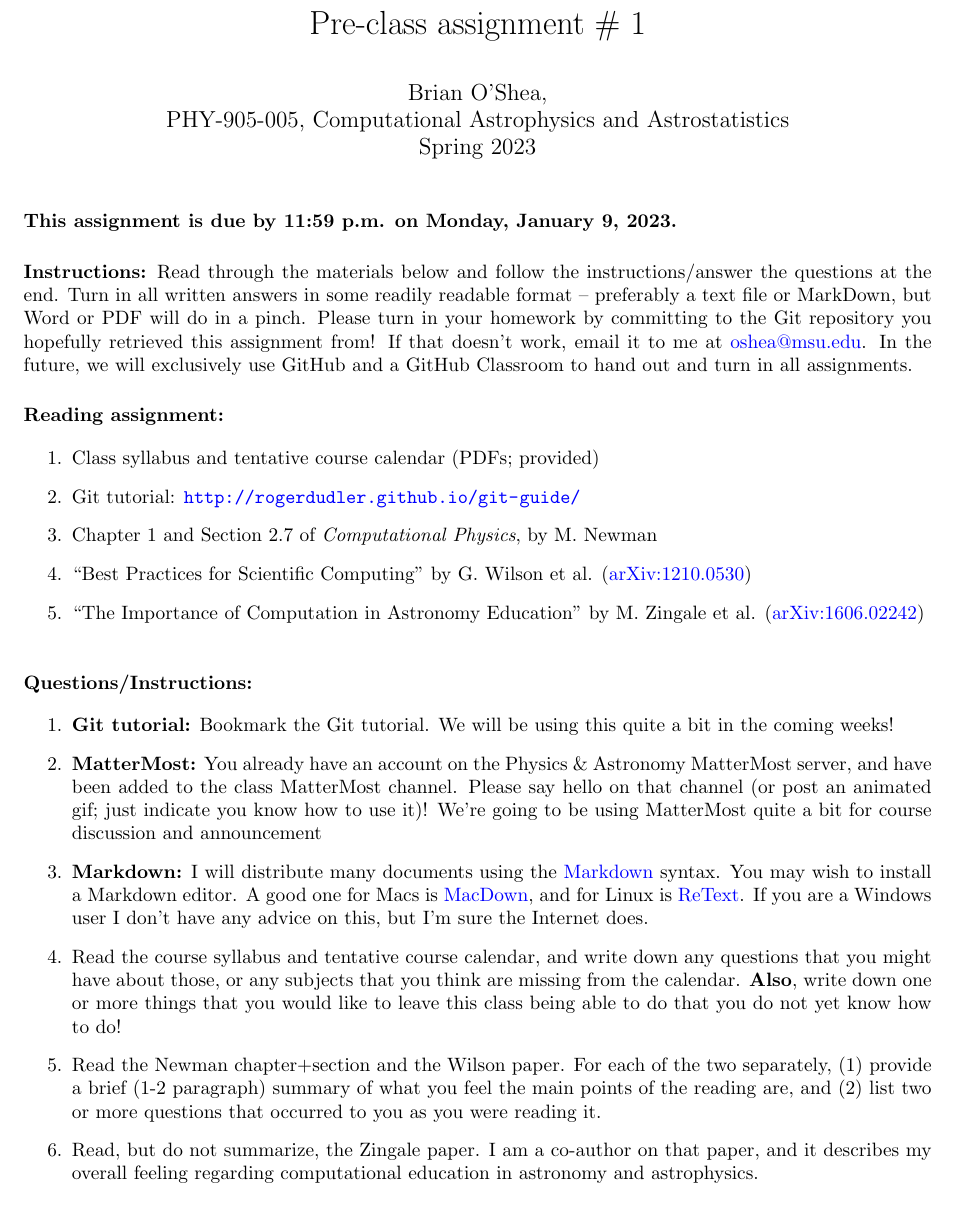
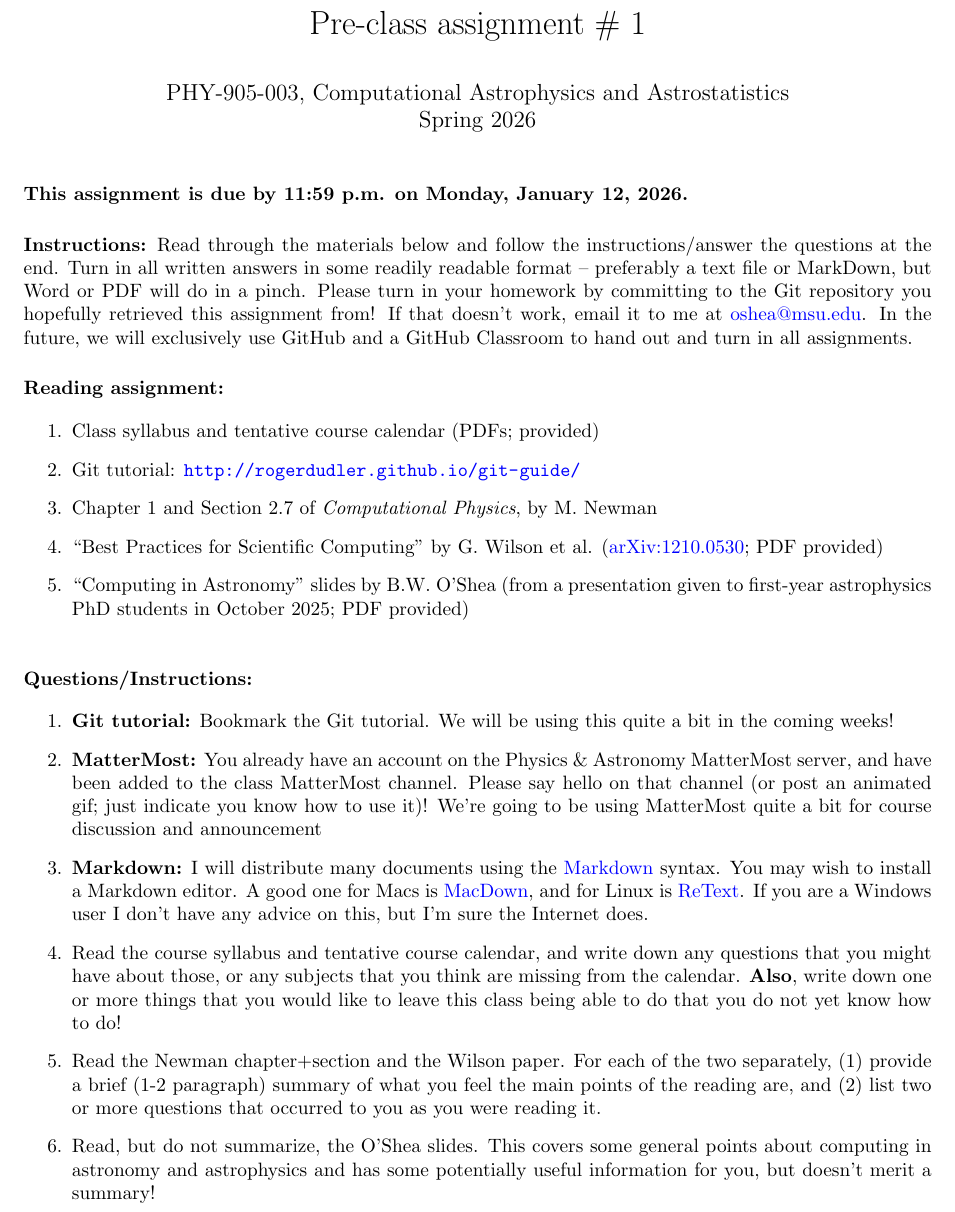
Before and after one commit to bwoshea/Computational_Astro_Spring_2026, a LaTeX document (daily_materials/day01 - introduction/pca_1/pca_01.tex): part of the page, cut so that both start at the same text. Compiled offline with pdfLaTeX.

Commit message:
working on day 1

```diff
--- a/daily_materials/day01 - introduction/pca_1/pca_01.tex
+++ b/daily_materials/day01 - introduction/pca_1/pca_01.tex
@@ -16,8 +16,8 @@
 
 
 \title{Pre-class assignment \# 1}
-\author{Brian O'Shea, \\PHY-905-005, Computational Astrophysics and
-  Astrostatistics\\Spring 2023}
+\author{PHY-905-003, Computational Astrophysics and
+  Astrostatistics\\Spring 2026}
  \date{} % leave blank to have no date
 
 \begin{document}
@@ -27,7 +27,7 @@
 \vspace{-5mm}
 
 \noindent
-\textbf{This assignment is due by 11:59 p.m. on Monday, January 9, 2023.}
+\textbf{This assignment is due by 11:59 p.m. on Monday, January 12, 2026.}
 
 \vspace{5mm}
 
@@ -53,8 +53,12 @@ all assignments.
 \item Git tutorial: \url{http://rogerdudler.github.io/git-guide/}
 \item Chapter 1 and Section 2.7 of \textit{Computational Physics},
   by M. Newman
-\item ``Best Practices for Scientific Computing'' by G. Wilson et al. (\href{https://arxiv.org/abs/1210.0530}{arXiv:1210.0530})
-\item ``The Importance of Computation in Astronomy Education'' by M. Zingale et al. (\href{https://arxiv.org/abs/1606.02242}{arXiv:1606.02242})
+\item ``Best Practices for Scientific Computing'' by G. Wilson et
+  al. (\href{https://arxiv.org/abs/1210.0530}{arXiv:1210.0530}; PDF provided)
+\item ``Computing in Astronomy'' slides by B.W. O'Shea (from a
+  presentation given to
+  first-year astrophysics PhD students in October 2025; PDF provided)
+  % \item ``The Importance of Computation in Astronomy Education'' by M. Zingale et al. (\href{https://arxiv.org/abs/1606.02242}{arXiv:1606.02242})
 
 \end{enumerate}
 
@@ -107,9 +111,10 @@ all assignments.
   feel the main points of the reading are, and (2) list two or more
   questions that occurred to you as you were reading it.
 
-\item Read, but do not summarize, the Zingale paper.  I am a co-author
-  on that paper, and it describes my overall feeling regarding
-  computational education in astronomy and astrophysics.
+\item Read, but do not summarize, the O'Shea slides.  This covers some
+  general points about computing in astronomy and astrophysics and has
+  some potentially useful information for you, but doesn't merit a
+  summary!
 
 \end{enumerate}
 
```
Also changed, not shown: daily_materials/day01 - introduction/day_01_plan.md (+2 -2 lines), course_docs/PHY_905_comp_astro_syllabus_Spring_2026.pdf (added), course_docs/PHY_905_comp_astro_tentative_schedule_Spring_2026.pdf (added), daily_materials/day01 - introduction/pca_1/pca_01.pdf, 4 other files.
